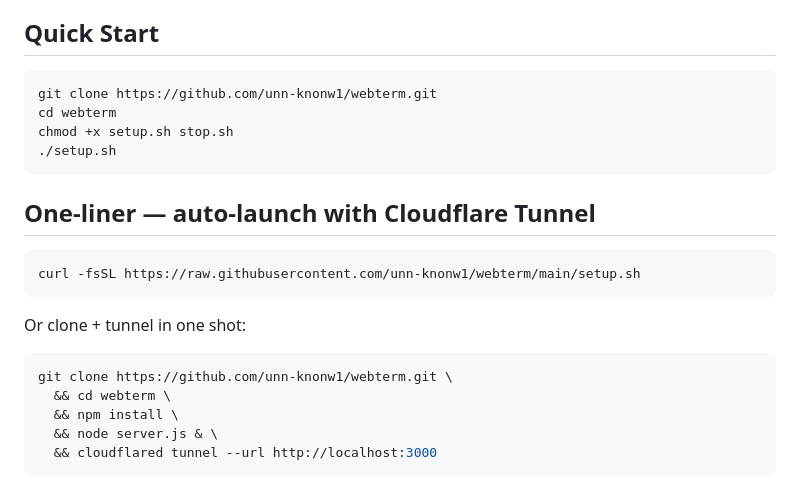
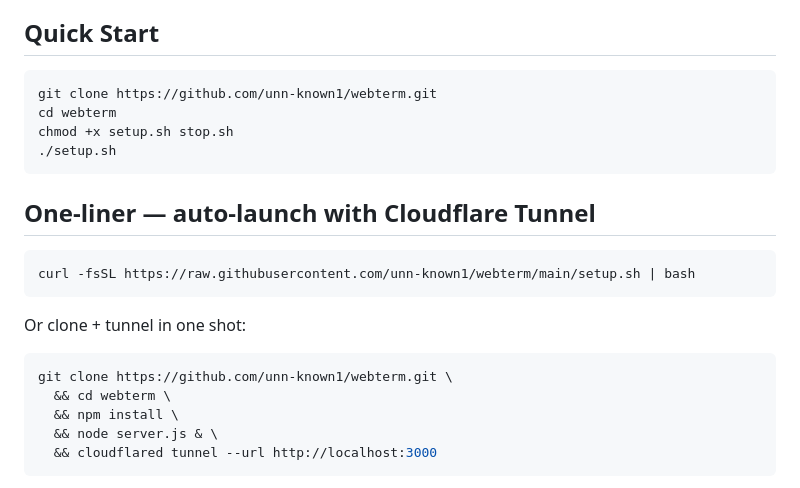
Before and after one commit to unn-Known1/webterm, a Markdown page: README.md, the part around the change. GitHub-like rendering.

Commit message:
Fix repository URL in README.md

````diff
--- a/README.md
+++ b/README.md
@@ -5,7 +5,7 @@ A self-hosted web terminal with file explorer. Access your machine from any brow
 ## Quick Start
 
 ```bash
-git clone https://github.com/unn-knonw1/webterm.git
+git clone https://github.com/unn-known1/webterm.git
 cd webterm
 chmod +x setup.sh stop.sh
 ./setup.sh
@@ -14,13 +14,13 @@ chmod +x setup.sh stop.sh
 ## One-liner — auto-launch with Cloudflare Tunnel
 
 ```bash
-curl -fsSL https://raw.githubusercontent.com/unn-knonw1/webterm/main/setup.sh
+curl -fsSL https://raw.githubusercontent.com/unn-known1/webterm/main/setup.sh | bash
 ```
 
 Or clone + tunnel in one shot:
 
 ```bash
-git clone https://github.com/unn-knonw1/webterm.git \
+git clone https://github.com/unn-known1/webterm.git \
   && cd webterm \
   && npm install \
   && node server.js & \
````
